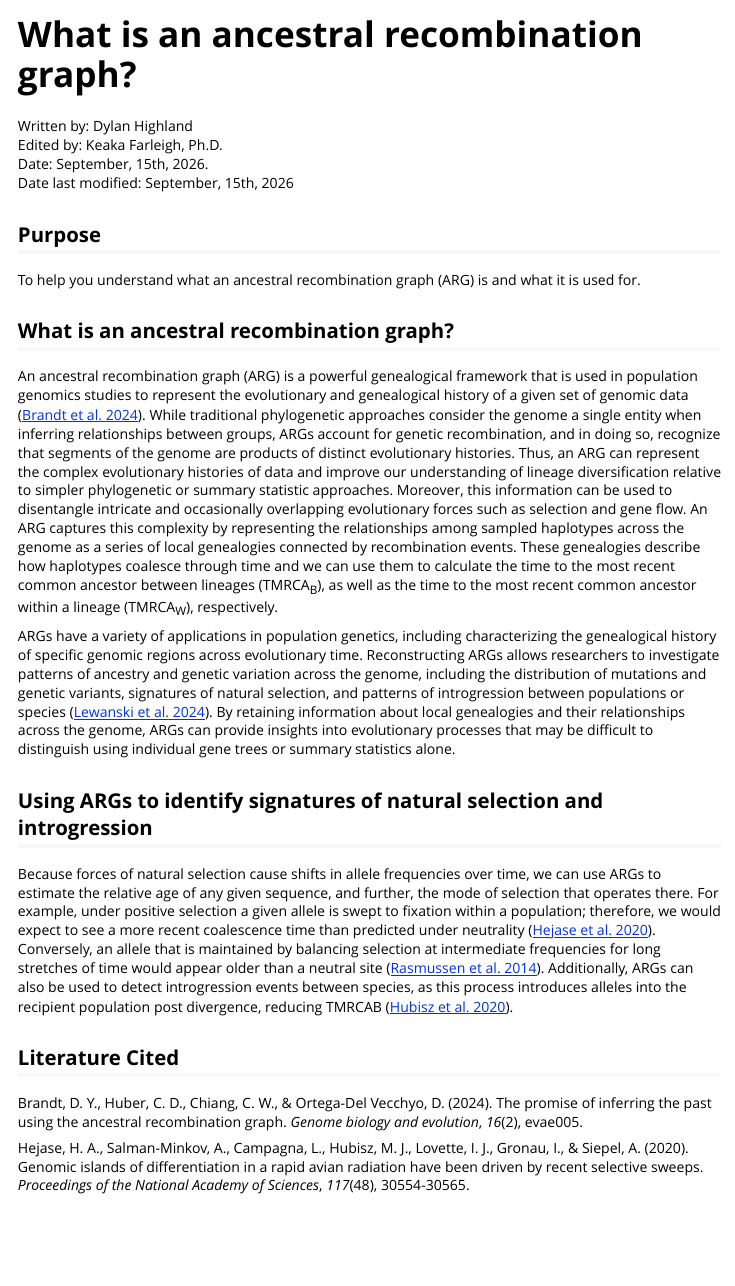
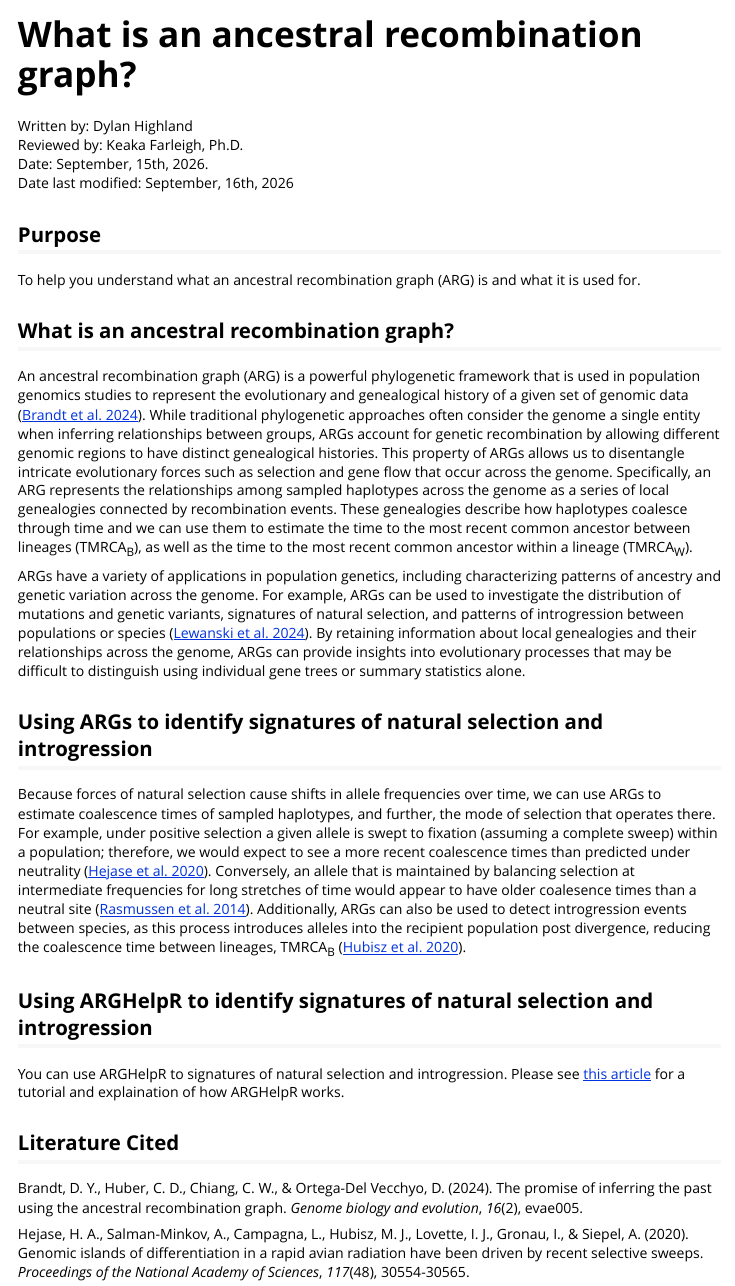
Before and after one commit to kfarleigh/ARGHelpR, an R Markdown document (vignettes/articles/ARGHelpR_arg_background.Rmd): the page in a window 1100 px wide, from its top. Rendered offline with R 4.5, knitr and Pandoc, with nearby package versions.

Commit message:
Updated website

````diff
--- a/_pkgdown.yml
+++ b/_pkgdown.yml
@@ -24,8 +24,12 @@ navbar:
           href: articles/ARGHelpR_arg_background.html
         - text: Understanding ARG stats
           href: articles/ARGHelpR_statistics.html
+        - text: Identifying selection and introgression
+          href: articles/ARGHelpR_identifyfuncs.html
         - text: Formatting data
+          href: articles/ARGHelpR_formatting.html
         - text: Plotting ARGs
+          href: articles/ARGHelpR_plotting.html
     github:
       icon: fa-github
       href: https://github.com/kfarleigh/ARGHelpR
--- a/vignettes/articles/ARGHelpR_arg_background.Rmd
+++ b/vignettes/articles/ARGHelpR_arg_background.Rmd
@@ -16,9 +16,9 @@ knitr::opts_chunk$set(
 ```
 
 Written by: Dylan Highland
-Edited by: Keaka Farleigh, Ph.D.
+Reviewed by: Keaka Farleigh, Ph.D.
 Date: September, 15th, 2026.
-Date last modified: September, 15th, 2026
+Date last modified: September, 16th, 2026
 
 ## Purpose
 
@@ -26,13 +26,17 @@ To help you understand what an ancestral recombination graph (ARG) is and what i
 
 ## What is an ancestral recombination graph?
 
-An ancestral recombination graph (ARG) is a powerful genealogical framework that is used in population genomics studies to represent the evolutionary and genealogical history of a given set of genomic data ([Brandt et al. 2024](https://academic.oup.com/gbe/article/16/2/evae005/7577593)). While traditional phylogenetic approaches consider the genome a single entity when inferring relationships between groups, ARGs account for genetic recombination, and in doing so, recognize that segments of the genome are products of distinct evolutionary histories. Thus, an ARG can represent the complex evolutionary histories of data and improve our understanding of lineage diversification relative to simpler phylogenetic or summary statistic approaches. Moreover, this information can be used to disentangle intricate and occasionally overlapping evolutionary forces such as selection and gene flow. An ARG captures this complexity by representing the relationships among sampled haplotypes across the genome as a series of local genealogies connected by recombination events. These genealogies describe how haplotypes coalesce through time and we can use them to calculate the time to the most recent common ancestor between lineages (TMRCA~B~), as well as the time to the most recent common ancestor within a lineage (TMRCA~W~), respectively.
+An ancestral recombination graph (ARG) is a powerful phylogenetic framework that is used in population genomics studies to represent the evolutionary and genealogical history of a given set of genomic data ([Brandt et al. 2024](https://academic.oup.com/gbe/article/16/2/evae005/7577593)). While traditional phylogenetic approaches often consider the genome a single entity when inferring relationships between groups, ARGs account for genetic recombination by allowing different genomic regions to have distinct genealogical histories. This property of ARGs allows us to disentangle intricate evolutionary forces such as selection and gene flow that occur across the genome. Specifically, an ARG represents the relationships among sampled haplotypes across the genome as a series of local genealogies connected by recombination events. These genealogies describe how haplotypes coalesce through time and we can use them to estimate the time to the most recent common ancestor between lineages (TMRCA~B~), as well as the time to the most recent common ancestor within a lineage (TMRCA~W~).
 
-ARGs have a variety of applications in population genetics, including characterizing the genealogical history of specific genomic regions across evolutionary time. Reconstructing ARGs allows researchers to investigate patterns of ancestry and genetic variation across the genome, including the distribution of mutations and genetic variants, signatures of natural selection, and patterns of introgression between populations or species ([Lewanski et al. 2024](https://journals.plos.org/plosgenetics/article?id=10.1371/journal.pgen.1011110)). By retaining information about local genealogies and their relationships across the genome, ARGs can provide insights into evolutionary processes that may be difficult to distinguish using individual gene trees or summary statistics alone.
+ARGs have a variety of applications in population genetics, including characterizing patterns of ancestry and genetic variation across the genome. For example, ARGs can be used to investigate the distribution of mutations and genetic variants, signatures of natural selection, and patterns of introgression between populations or species  ([Lewanski et al. 2024](https://journals.plos.org/plosgenetics/article?id=10.1371/journal.pgen.1011110)). By retaining information about local genealogies and their relationships across the genome, ARGs can provide insights into evolutionary processes that may be difficult to distinguish using individual gene trees or summary statistics alone.
 
 ## Using ARGs to identify signatures of natural selection and introgression
 
-Because forces of natural selection cause shifts in allele frequencies over time, we can use ARGs to estimate the relative age of any given sequence, and further, the mode of selection that operates there. For example, under positive selection a given allele is swept to fixation within a population; therefore, we would expect to see a more recent coalescence time than predicted under neutrality ([Hejase et al. 2020](https://www.pnas.org/doi/abs/10.1073/pnas.2015987117)). Conversely, an allele that is maintained by balancing selection at intermediate frequencies for long stretches of time would appear older than a neutral site ([Rasmussen et al. 2014](https://journals.plos.org/plosgenetics/article?id=10.1371/journal.pgen.1004342)). Additionally, ARGs can also be used to detect introgression events between species, as this process introduces alleles into the recipient population post divergence, reducing TMRCAB ([Hubisz et al. 2020](https://journals.plos.org/plosgenetics/article?id=10.1371/journal.pgen.1008895)).
+Because forces of natural selection cause shifts in allele frequencies over time, we can use ARGs to estimate coalescence times of sampled haplotypes, and further, the mode of selection that operates there. For example, under positive selection a given allele is swept to fixation (assuming a complete sweep) within a population; therefore, we would expect to see a more recent coalescence times than predicted under neutrality ([Hejase et al. 2020](https://www.pnas.org/doi/abs/10.1073/pnas.2015987117)). Conversely, an allele that is maintained by balancing selection at intermediate frequencies for long stretches of time would appear to have older coalesence times than a neutral site ([Rasmussen et al. 2014](https://journals.plos.org/plosgenetics/article?id=10.1371/journal.pgen.1004342)). Additionally, ARGs can also be used to detect introgression events between species, as this process introduces alleles into the recipient population post divergence, reducing the coalescence time between lineages, TMRCA~B~ ([Hubisz et al. 2020](https://journals.plos.org/plosgenetics/article?id=10.1371/journal.pgen.1008895)).
+
+## Using ARGHelpR to identify signatures of natural selection and introgression
+
+You can use ARGHelpR to signatures of natural selection and introgression. Please see [this article](https://kfarleigh.github.io/dog) for a tutorial and explaination of how ARGHelpR works.
 
 ## Literature Cited
 
````
